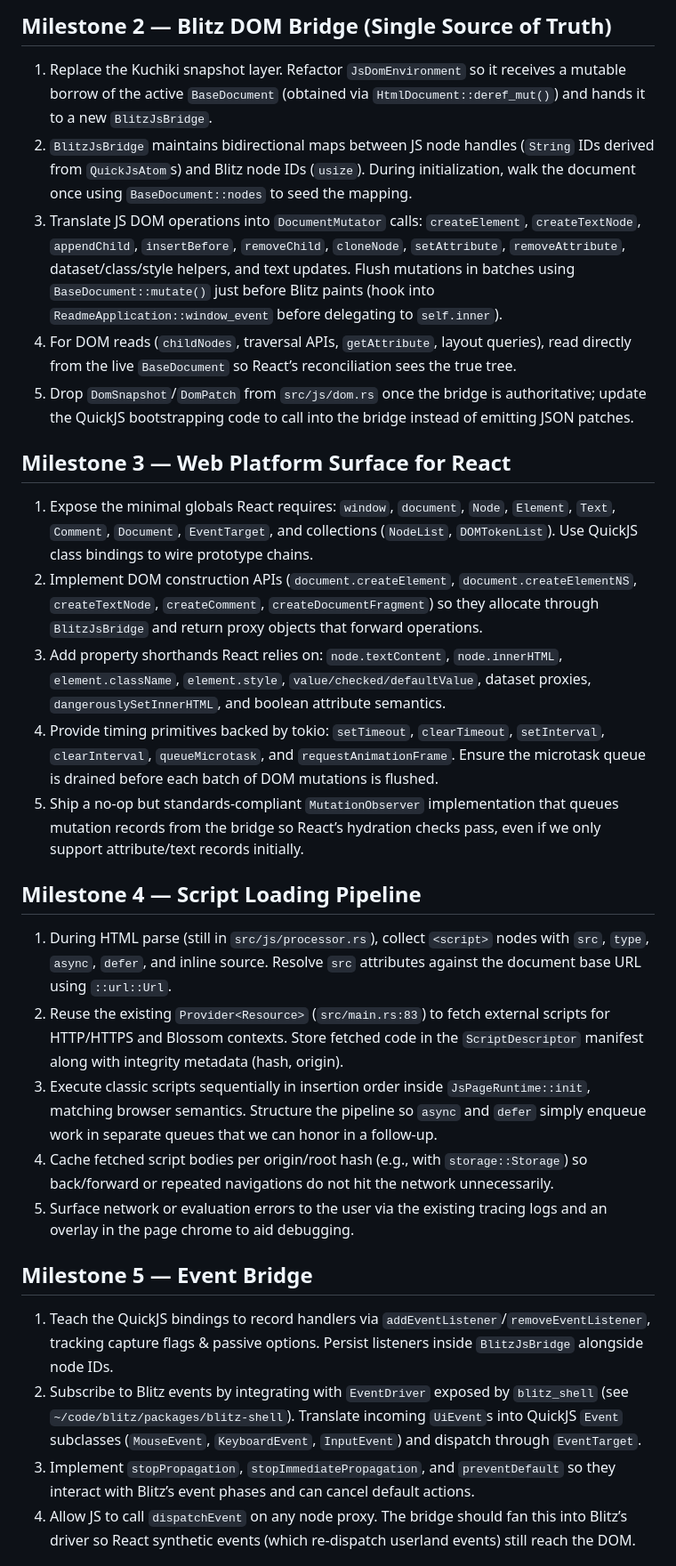
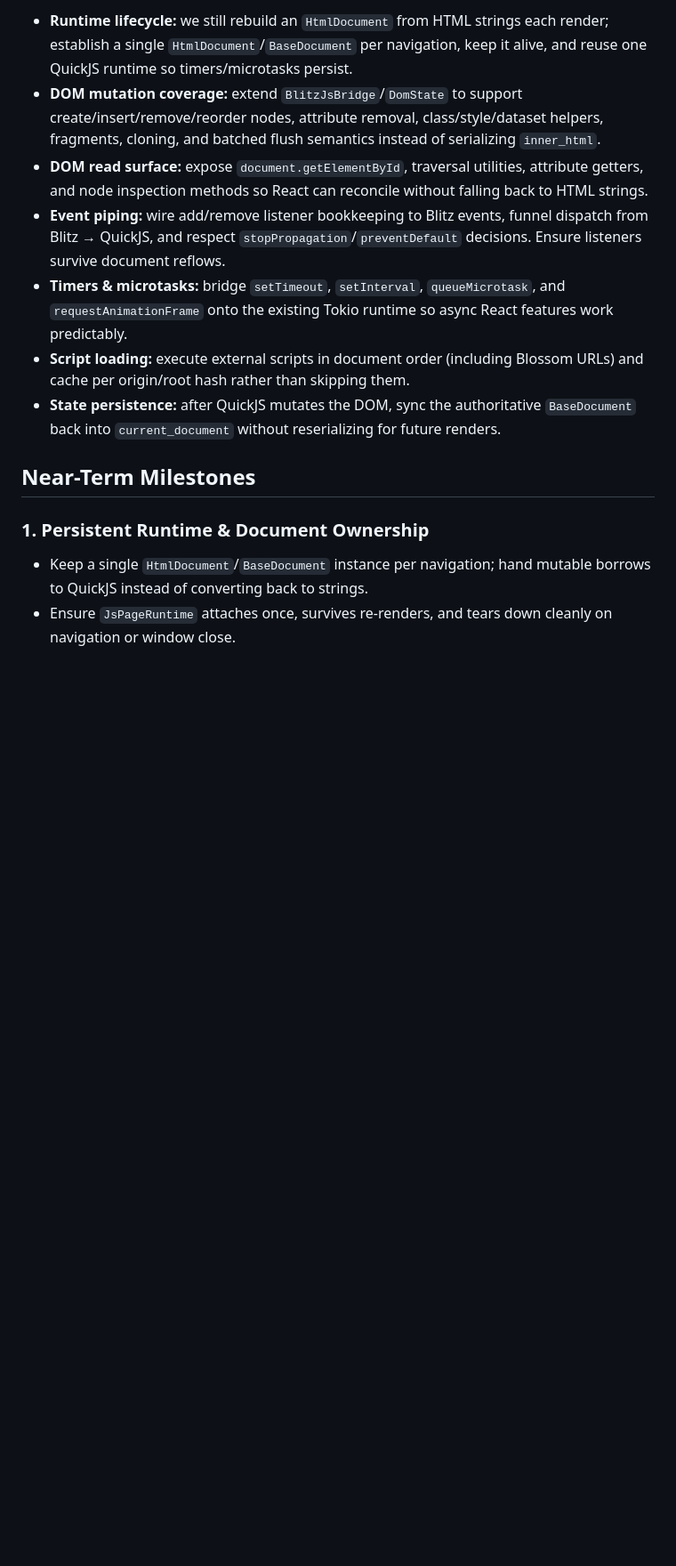
Before and after one commit to justinmoon/frontier, a Markdown page: plans/react.md, the part around one of its changes. Shown at 89% size. Drawn GitHub-style; blank space fills up the shorter version.

```diff
--- a/plans/react.md
+++ b/plans/react.md
@@ -23,28 +15,16 @@ Build a production-quality React runtime inside Frontier so real-world React 18
 
-## Milestone 2 — Blitz DOM Bridge (Single Source of Truth)
-1. Replace the Kuchiki snapshot layer. Refactor `JsDomEnvironment` so it receives a mutable borrow of the active `BaseDocument` (obtained via `HtmlDocument::deref_mut()`) and hands it to a new `BlitzJsBridge`.
-2. `BlitzJsBridge` maintains bidirectional maps between JS node handles (`String` IDs derived from `QuickJsAtom`s) and Blitz node IDs (`usize`). During initialization, walk the document once using `BaseDocument::nodes` to seed the mapping.
-3. Translate JS DOM operations into `DocumentMutator` calls: `createElement`, `createTextNode`, `appendChild`, `insertBefore`, `removeChild`, `cloneNode`, `setAttribute`, `removeAttribute`, dataset/class/style helpers, and text updates. Flush mutations in batches using `BaseDocument::mutate()` just before Blitz paints (hook into `ReadmeApplication::window_event` before delegating to `self.inner`).
-4. For DOM reads (`childNodes`, traversal APIs, `getAttribute`, layout queries), read directly from the live `BaseDocument` so React’s reconciliation sees the true tree.
-5. Drop `DomSnapshot`/`DomPatch` from `src/js/dom.rs` once the bridge is authoritative; update the QuickJS bootstrapping code to call into the bridge instead of emitting JSON patches.
+- **Runtime lifecycle:** we still rebuild an `HtmlDocument` from HTML strings each render; establish a single `HtmlDocument`/`BaseDocument` per navigation, keep it alive, and reuse one QuickJS runtime so timers/microtasks persist.
+- **DOM mutation coverage:** extend `BlitzJsBridge`/`DomState` to support create/insert/remove/reorder nodes, attribute removal, class/style/dataset helpers, fragments, cloning, and batched flush semantics instead of serializing `inner_html`.
+- **DOM read surface:** expose `document.getElementById`, traversal utilities, attribute getters, and node inspection methods so React can reconcile without falling back to HTML strings.
+- **Event piping:** wire add/remove listener bookkeeping to Blitz events, funnel dispatch from Blitz → QuickJS, and respect `stopPropagation`/`preventDefault` decisions. Ensure listeners survive document reflows.
+- **Timers & microtasks:** bridge `setTimeout`, `setInterval`, `queueMicrotask`, and `requestAnimationFrame` onto the existing Tokio runtime so async React features work predictably.
+- **Script loading:** execute external scripts in document order (including Blossom URLs) and cache per origin/root hash rather than skipping them.
+- **State persistence:** after QuickJS mutates the DOM, sync the authoritative `BaseDocument` back into `current_document` without reserializing for future renders.
 
-## Milestone 3 — Web Platform Surface for React
-1. Expose the minimal globals React requires: `window`, `document`, `Node`, `Element`, `Text`, `Comment`, `Document`, `EventTarget`, and collections (`NodeList`, `DOMTokenList`). Use QuickJS class bindings to wire prototype chains.
-2. Implement DOM construction APIs (`document.createElement`, `document.createElementNS`, `createTextNode`, `createComment`, `createDocumentFragment`) so they allocate through `BlitzJsBridge` and return proxy objects that forward operations.
-3. Add property shorthands React relies on: `node.textContent`, `node.innerHTML`, `element.className`, `element.style`, `value/checked/defaultValue`, dataset proxies, `dangerouslySetInnerHTML`, and boolean attribute semantics.
-4. Provide timing primitives backed by tokio: `setTimeout`, `clearTimeout`, `setInterval`, `clearInterval`, `queueMicrotask`, and `requestAnimationFrame`. Ensure the microtask queue is drained before each batch of DOM mutations is flushed.
-5. Ship a no-op but standards-compliant `MutationObserver` implementation that queues mutation records from the bridge so React’s hydration checks pass, even if we only support attribute/text records initially.
+## Near-Term Milestones
 
-## Milestone 4 — Script Loading Pipeline
-1. During HTML parse (still in `src/js/processor.rs`), collect `<script>` nodes with `src`, `type`, `async`, `defer`, and inline source. Resolve `src` attributes against the document base URL using `::url::Url`.
-2. Reuse the existing `Provider<Resource>` (`src/main.rs:83`) to fetch external scripts for HTTP/HTTPS and Blossom contexts. Store fetched code in the `ScriptDescriptor` manifest along with integrity metadata (hash, origin).
-3. Execute classic scripts sequentially in insertion order inside `JsPageRuntime::init`, matching browser semantics. Structure the pipeline so `async` and `defer` simply enqueue work in separate queues that we can honor in a follow-up.
-4. Cache fetched script bodies per origin/root hash (e.g., with `storage::Storage`) so back/forward or repeated navigations do not hit the network unnecessarily.
-5. Surface network or evaluation errors to the user via the existing tracing logs and an overlay in the page chrome to aid debugging.
+### 1. Persistent Runtime & Document Ownership
 
-## Milestone 5 — Event Bridge
-1. Teach the QuickJS bindings to record handlers via `addEventListener`/`removeEventListener`, tracking capture flags & passive options. Persist listeners inside `BlitzJsBridge` alongside node IDs.
-2. Subscribe to Blitz events by integrating with `EventDriver` exposed by `blitz_shell` (see `~/code/blitz/packages/blitz-shell`). Translate incoming `UiEvent`s into QuickJS `Event` subclasses (`MouseEvent`, `KeyboardEvent`, `InputEvent`) and dispatch through `EventTarget`.
-3. Implement `stopPropagation`, `stopImmediatePropagation`, and `preventDefault` so they interact with Blitz’s event phases and can cancel default actions.
-4. Allow JS to call `dispatchEvent` on any node proxy. The bridge should fan this into Blitz’s driver so React synthetic events (which re-dispatch userland events) still reach the DOM.
+- Keep a single `HtmlDocument`/`BaseDocument` instance per navigation; hand mutable borrows to QuickJS instead of converting back to strings.
+- Ensure `JsPageRuntime` attaches once, survives re-renders, and tears down cleanly on navigation or window close.
 
```
Also changed, not shown: other parts of plans/react.md (+38 -40 lines).
